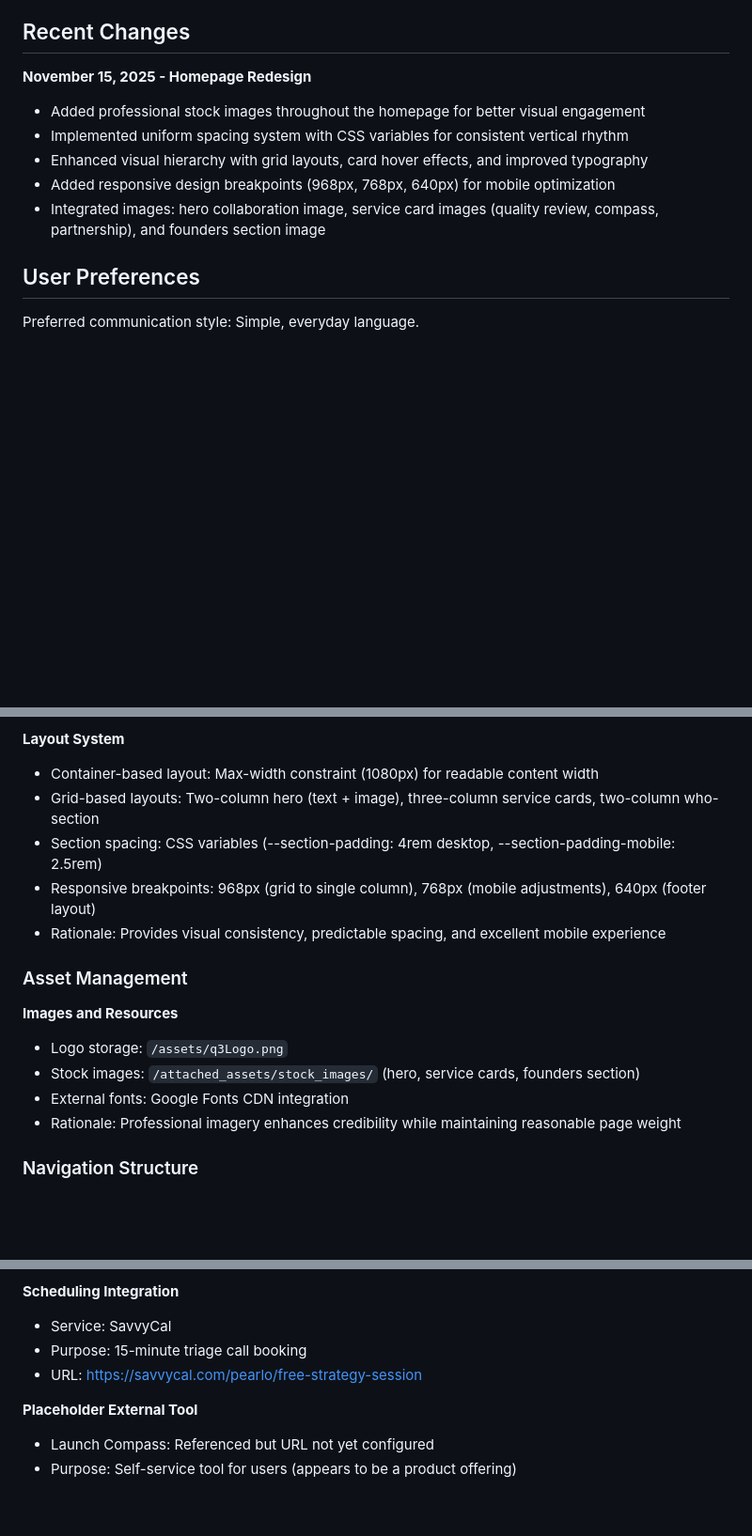
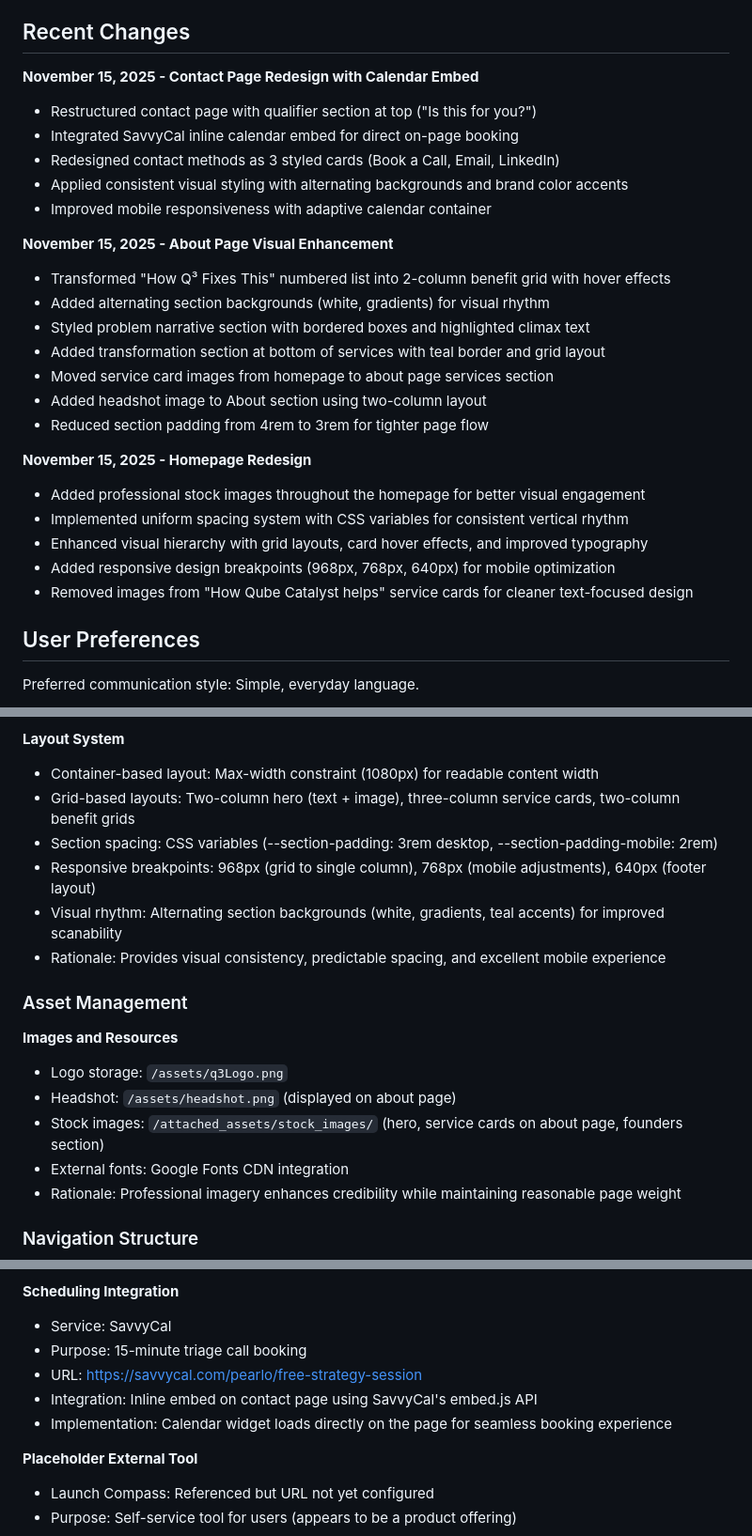
Before and after one commit to pearlo-q3/website, a Markdown page: replit.md, 3 parts joined by grey strips. Shown at 94% size. GitHub-like rendering; blank space fills up the shorter version.

Commit message:
Redesign contact page with booking calendar and improved layout
Integrate SavvyCal calendar embed on the contact page, restructure sections, and update contact links to "Book a Call", "Email", and "Connect on LinkedIn."

Replit-Commit-Author: Agent
Replit-Commit-Session-Id: e53a3343-0894-4e4a-8267-b906ac2320af
Replit-Commit-Checkpoint-Type: full_checkpoint
Replit-Commit-Event-Id: 820b5fd8-7481-4995-b784-3fc2ed3426b8
Replit-Commit-Screenshot-Url: https://storage.googleapis.com/screenshot-production-us-central1/f1ac619d-c33a-4802-98c2-43199a771fb5/e53a3343-0894-4e4a-8267-b906ac2320af/KJSjwai

```diff
--- a/replit.md
+++ b/replit.md
@@ -6,12 +6,28 @@ This is a static marketing website for Qube Catalyst, a product consulting servi
 
 ## Recent Changes
 
+**November 15, 2025 - Contact Page Redesign with Calendar Embed**
+- Restructured contact page with qualifier section at top ("Is this for you?")
+- Integrated SavvyCal inline calendar embed for direct on-page booking
+- Redesigned contact methods as 3 styled cards (Book a Call, Email, LinkedIn)
+- Applied consistent visual styling with alternating backgrounds and brand color accents
+- Improved mobile responsiveness with adaptive calendar container
+
+**November 15, 2025 - About Page Visual Enhancement**
+- Transformed "How Q³ Fixes This" numbered list into 2-column benefit grid with hover effects
+- Added alternating section backgrounds (white, gradients) for visual rhythm
+- Styled problem narrative section with bordered boxes and highlighted climax text
+- Added transformation section at bottom of services with teal border and grid layout
+- Moved service card images from homepage to about page services section
+- Added headshot image to About section using two-column layout
+- Reduced section padding from 4rem to 3rem for tighter page flow
+
 **November 15, 2025 - Homepage Redesign**
 - Added professional stock images throughout the homepage for better visual engagement
 - Implemented uniform spacing system with CSS variables for consistent vertical rhythm
 - Enhanced visual hierarchy with grid layouts, card hover effects, and improved typography
 - Added responsive design breakpoints (968px, 768px, 640px) for mobile optimization
-- Integrated images: hero collaboration image, service card images (quality review, compass, partnership), and founders section image
+- Removed images from "How Qube Catalyst helps" service cards for cleaner text-focused design
 
 ## User Preferences
 
@@ -36,16 +52,18 @@ Preferred communication style: Simple, everyday language.
 
 **Layout System**
 - Container-based layout: Max-width constraint (1080px) for readable content width
-- Grid-based layouts: Two-column hero (text + image), three-column service cards, two-column who-section
-- Section spacing: CSS variables (--section-padding: 4rem desktop, --section-padding-mobile: 2.5rem)
+- Grid-based layouts: Two-column hero (text + image), three-column service cards, two-column benefit grids
+- Section spacing: CSS variables (--section-padding: 3rem desktop, --section-padding-mobile: 2rem)
 - Responsive breakpoints: 968px (grid to single column), 768px (mobile adjustments), 640px (footer layout)
+- Visual rhythm: Alternating section backgrounds (white, gradients, teal accents) for improved scanability
 - Rationale: Provides visual consistency, predictable spacing, and excellent mobile experience
 
 ### Asset Management
 
 **Images and Resources**
 - Logo storage: `/assets/q3Logo.png`
-- Stock images: `/attached_assets/stock_images/` (hero, service cards, founders section)
+- Headshot: `/assets/headshot.png` (displayed on about page)
+- Stock images: `/attached_assets/stock_images/` (hero, service cards on about page, founders section)
 - External fonts: Google Fonts CDN integration
 - Rationale: Professional imagery enhances credibility while maintaining reasonable page weight
 
@@ -78,6 +96,8 @@ Preferred communication style: Simple, everyday language.
 - Service: SavvyCal
 - Purpose: 15-minute triage call booking
 - URL: https://savvycal.com/pearlo/free-strategy-session
+- Integration: Inline embed on contact page using SavvyCal's embed.js API
+- Implementation: Calendar widget loads directly on the page for seamless booking experience
 
 **Placeholder External Tool**
 - Launch Compass: Referenced but URL not yet configured
```
